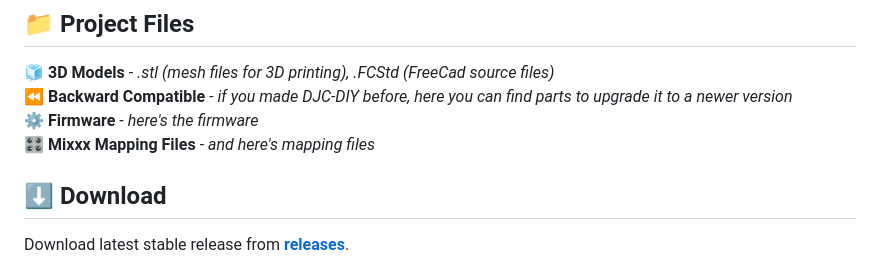
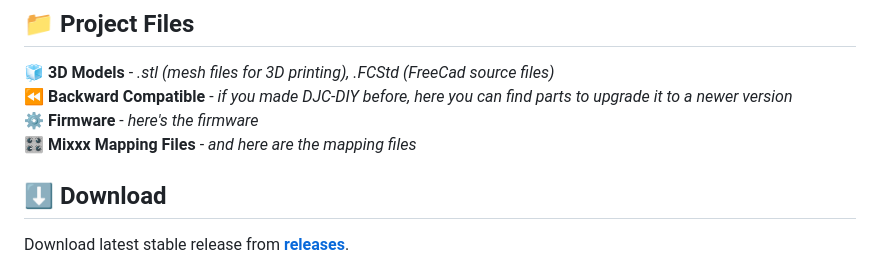
Before and after one commit to mandiclab/djc-diy, a Markdown page: README.md, the part around the change. Drawn GitHub-style.

Commit message:
(readme) typo

```diff
--- a/README.md
+++ b/README.md
@@ -19,7 +19,7 @@ It works with [Mixxx](https://mixxx.org/) (open-source DJ software).
 🧊 **3D Models** - *.stl (mesh files for 3D printing), .FCStd (FreeCad source files)*
 ⏪ **Backward Compatible** - *if you made DJC-DIY before, here you can find parts to upgrade it to a newer version*
 ⚙️ **Firmware** - *here's the firmware*
-🎛️ **Mixxx Mapping Files** - *and here's mapping files*
+🎛️ **Mixxx Mapping Files** - *and here are the mapping files*
 
 ## ⬇️ Download
 
```
